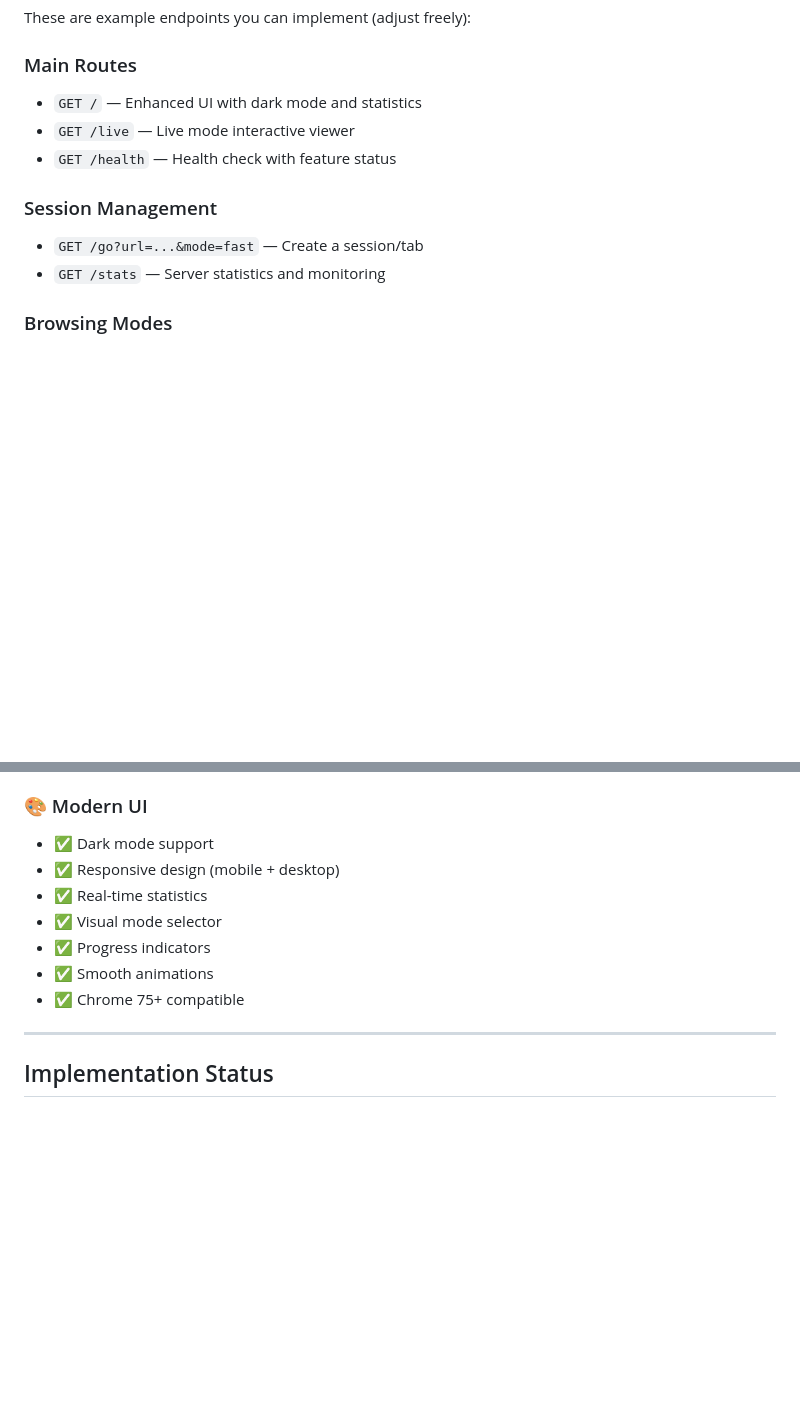
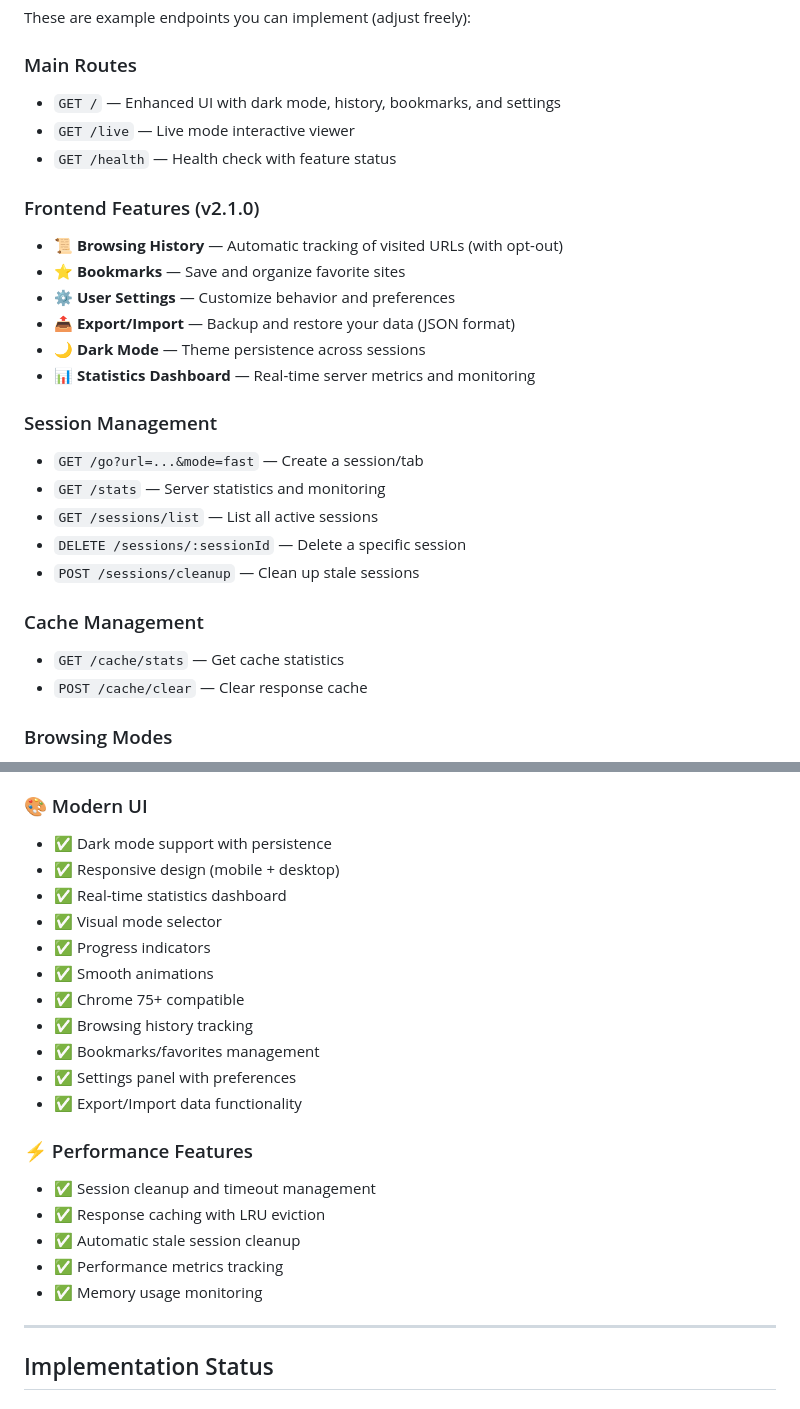
Before and after one commit to mufthakherul/Headless-web.io, a Markdown page: README.md, 2 parts joined by grey strips. Rendered like a GitHub page; blank space fills up the shorter version.

Commit message:
Changes before error encountered
Co-authored-by: mufthakherul <130831166+mufthakherul@users.noreply.github.com>

```diff
--- a/README.md
+++ b/README.md
@@ -115,13 +115,28 @@ Internally, the controller uses multiple techniques (proxy rewrite, transcoding,
 These are example endpoints you can implement (adjust freely):
 
 ### Main Routes
-- `GET /` — Enhanced UI with dark mode and statistics
+- `GET /` — Enhanced UI with dark mode, history, bookmarks, and settings
 - `GET /live` — Live mode interactive viewer
 - `GET /health` — Health check with feature status
+
+### Frontend Features (v2.1.0)
+- 📜 **Browsing History** — Automatic tracking of visited URLs (with opt-out)
+- ⭐ **Bookmarks** — Save and organize favorite sites
+- ⚙️ **User Settings** — Customize behavior and preferences
+- 📤 **Export/Import** — Backup and restore your data (JSON format)
+- 🌙 **Dark Mode** — Theme persistence across sessions
+- 📊 **Statistics Dashboard** — Real-time server metrics and monitoring
 
 ### Session Management
 - `GET /go?url=...&mode=fast` — Create a session/tab
 - `GET /stats` — Server statistics and monitoring
+- `GET /sessions/list` — List all active sessions
+- `DELETE /sessions/:sessionId` — Delete a specific session
+- `POST /sessions/cleanup` — Clean up stale sessions
+
+### Cache Management
+- `GET /cache/stats` — Get cache statistics
+- `POST /cache/clear` — Clear response cache
 
 ### Browsing Modes
 - `GET /proxy?sid=...&url=...` — Proxy rewrite fetch (Fast Mode)
@@ -306,13 +321,25 @@ export REDIS_PORT=6379
 
 ### 🎨 Modern UI
 
-- ✅ Dark mode support
+- ✅ Dark mode support with persistence
 - ✅ Responsive design (mobile + desktop)
-- ✅ Real-time statistics
+- ✅ Real-time statistics dashboard
 - ✅ Visual mode selector
 - ✅ Progress indicators
 - ✅ Smooth animations
 - ✅ Chrome 75+ compatible
+- ✅ Browsing history tracking
+- ✅ Bookmarks/favorites management
+- ✅ Settings panel with preferences
+- ✅ Export/Import data functionality
+
+### ⚡ Performance Features
+
+- ✅ Session cleanup and timeout management
+- ✅ Response caching with LRU eviction
+- ✅ Automatic stale session cleanup
+- ✅ Performance metrics tracking
+- ✅ Memory usage monitoring
 
 ---
 
```
Also changed, not shown: CHANGELOG.md (+44 -0 lines).
